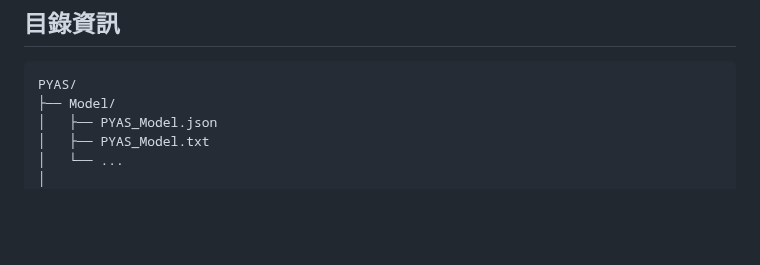
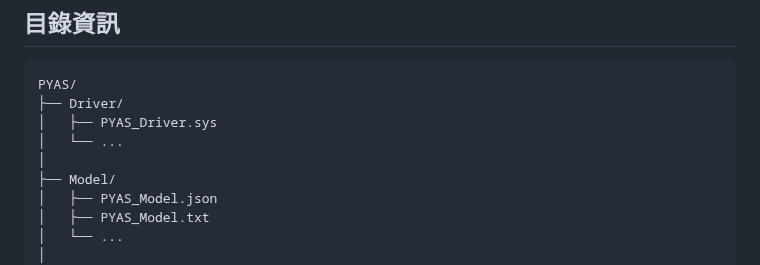
Before and after one commit to 87owo/PYAS, a Markdown page: README_zh_TW.md, the part around the change. Rendered like a GitHub page; blank space fills up the shorter version.

````diff
--- a/README_zh_TW.md
+++ b/README_zh_TW.md
@@ -24,6 +24,10 @@ PYAS_Version.py -> Pyinstaller Info（檔案資訊、版本資訊、原名等）
 
 ```
 PYAS/
+├── Driver/
+│   ├── PYAS_Driver.sys
+│   └── ...
+│
 ├── Model/
 │   ├── PYAS_Model.json
 │   ├── PYAS_Model.txt
````
